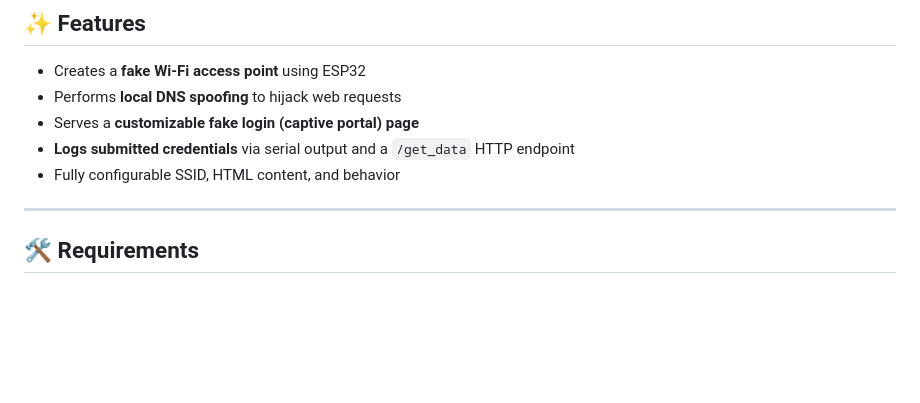
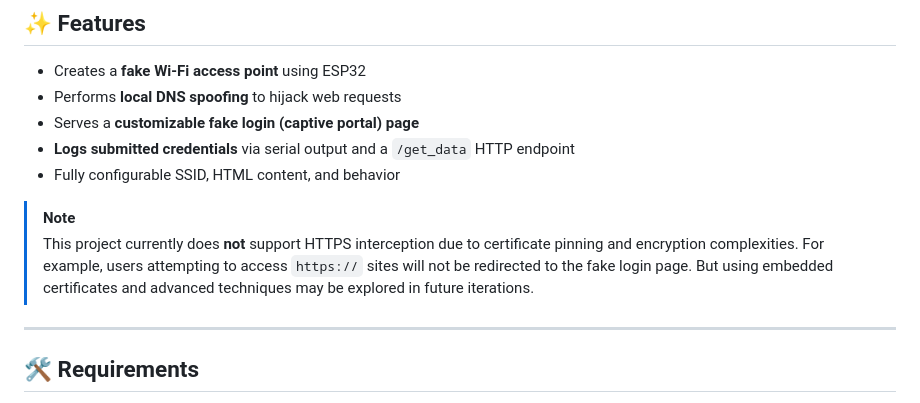
Before and after one commit to Thamidu-Nadun/dns_spoof_for_wifi_attack, a Markdown page: README.md, the part around the change. GitHub-like rendering; blank space fills up the shorter version.

```diff
--- a/README.md
+++ b/README.md
@@ -23,6 +23,10 @@ This project is designed to **demonstrate common social engineering and network
 - **Logs submitted credentials** via serial output and a `/get_data` HTTP endpoint
 - Fully configurable SSID, HTML content, and behavior
 
+> [!NOTE]
+> This project currently does **not** support HTTPS interception due to certificate pinning and encryption complexities.
+> For example, users attempting to access `https://` sites will not be redirected to the fake login page.
+> But using embedded certificates and advanced techniques may be explored in future iterations.
 ---
 
 ## 🛠️ Requirements
```
